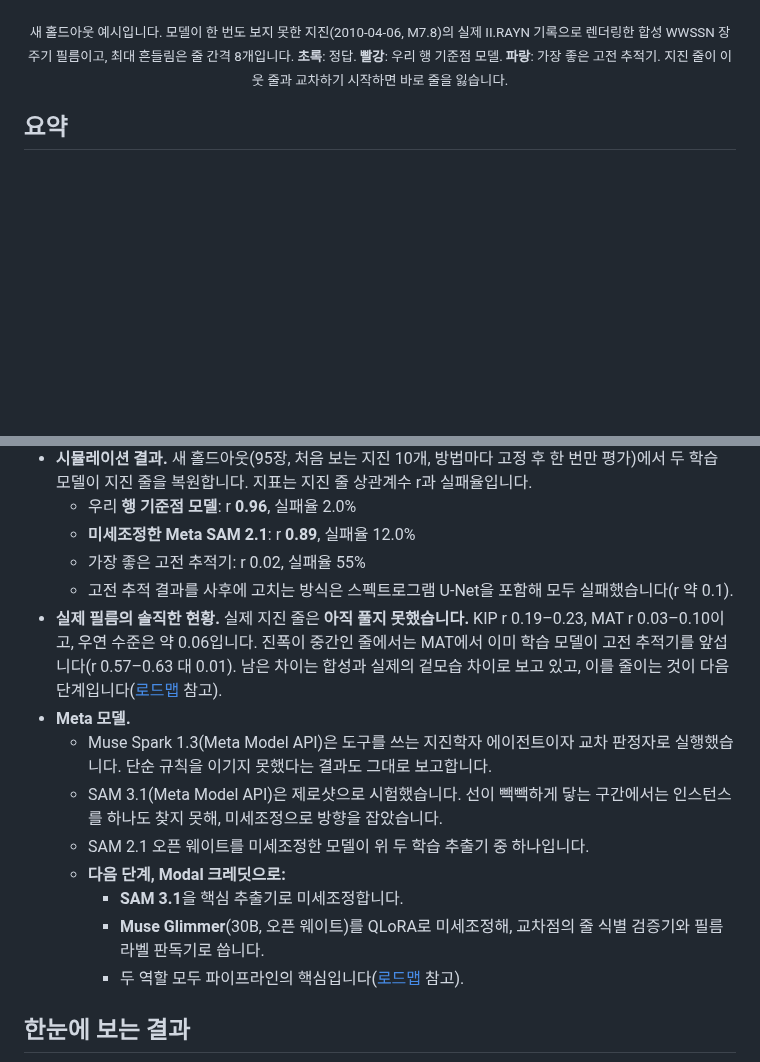
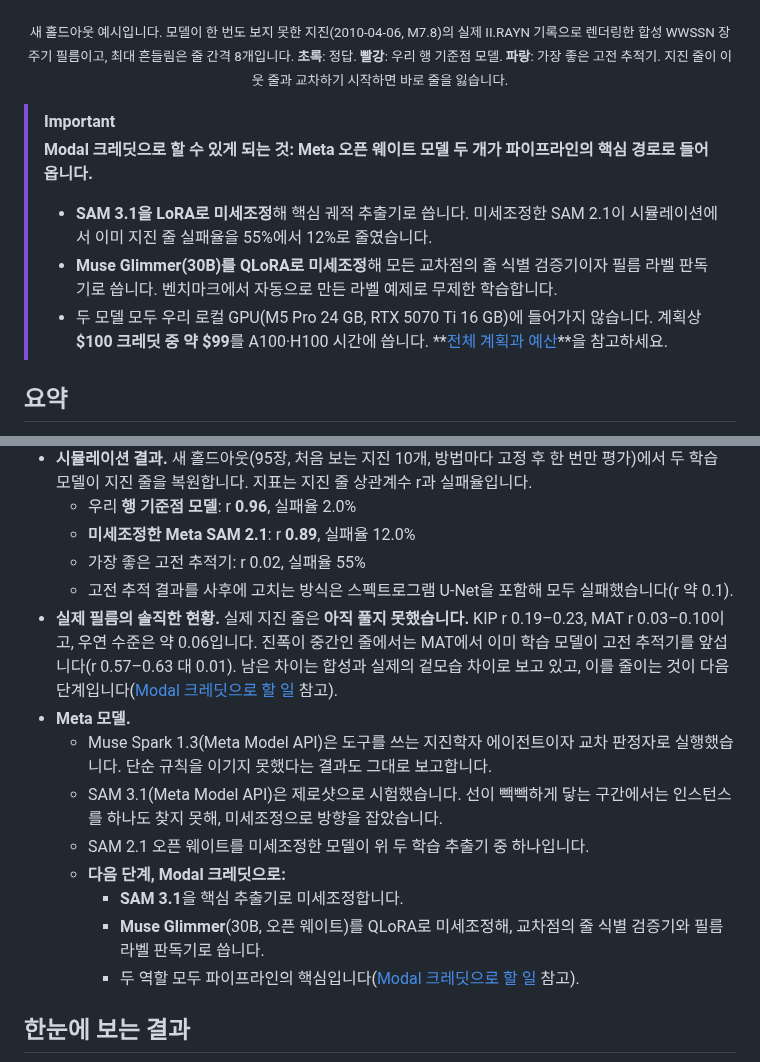
Before and after one commit to smpark00/seismorescue, a Markdown page: README.ko.md, 2 parts joined by grey strips. Rendered like a GitHub page; blank space fills up the shorter version.

```diff
--- a/README.ko.md
+++ b/README.ko.md
@@ -13,6 +13,12 @@
 <p align="center"><sub>새 홀드아웃 예시입니다. 모델이 한 번도 보지 못한 지진(2010-04-06, M7.8)의 실제 II.RAYN 기록으로 렌더링한 합성 WWSSN 장주기 필름이고, 최대 흔들림은 줄 간격 8개입니다.
 <b>초록</b>: 정답. <b>빨강</b>: 우리 행 기준점 모델. <b>파랑</b>: 가장 좋은 고전 추적기. 지진 줄이 이웃 줄과 교차하기 시작하면 바로 줄을 잃습니다.</sub></p>
 
+> [!IMPORTANT]
+> **Modal 크레딧으로 할 수 있게 되는 것: Meta 오픈 웨이트 모델 두 개가 파이프라인의 핵심 경로로 들어옵니다.**
+> - **SAM 3.1을 LoRA로 미세조정**해 핵심 궤적 추출기로 씁니다. 미세조정한 SAM 2.1이 시뮬레이션에서 이미 지진 줄 실패율을 55%에서 12%로 줄였습니다.
+> - **Muse Glimmer(30B)를 QLoRA로 미세조정**해 모든 교차점의 줄 식별 검증기이자 필름 라벨 판독기로 씁니다. 벤치마크에서 자동으로 만든 라벨 예제로 무제한 학습합니다.
+> - 두 모델 모두 우리 로컬 GPU(M5 Pro 24 GB, RTX 5070 Ti 16 GB)에 들어가지 않습니다. 계획상 **$100 크레딧 중 약 $99**를 A100·H100 시간에 씁니다. **[전체 계획과 예산](#modal-크레딧으로-할-일)**을 참고하세요.
+
 ## 요약
 
 - **문제.** 1962–1978년 WWSSN(세계 표준 지진 관측망)은 전 세계의 큰 지진을 사진 필름에 기록했습니다. USGS는 2025년에 필름칩 스캔을 CC0로 공개했습니다. 그런데 자동 디지털화는 신호가 가장 중요한 곳에서 무너집니다. 지진 줄이 이웃 줄 여러 개를 가로질러 수백 번 교차하고, 가파른 획은 필름에서 흐려지기 때문입니다.
@@ -22,7 +28,7 @@
   - **미세조정한 Meta SAM 2.1**: r **0.89**, 실패율 12.0%
   - 가장 좋은 고전 추적기: r 0.02, 실패율 55%
   - 고전 추적 결과를 사후에 고치는 방식은 스펙트로그램 U-Net을 포함해 모두 실패했습니다(r 약 0.1).
-- **실제 필름의 솔직한 현황.** 실제 지진 줄은 **아직 풀지 못했습니다.** KIP r 0.19–0.23, MAT r 0.03–0.10이고, 우연 수준은 약 0.06입니다. 진폭이 중간인 줄에서는 MAT에서 이미 학습 모델이 고전 추적기를 앞섭니다(r 0.57–0.63 대 0.01). 남은 차이는 합성과 실제의 겉모습 차이로 보고 있고, 이를 줄이는 것이 다음 단계입니다([로드맵](#로드맵-modal-크레딧의-쓰임) 참고).
+- **실제 필름의 솔직한 현황.** 실제 지진 줄은 **아직 풀지 못했습니다.** KIP r 0.19–0.23, MAT r 0.03–0.10이고, 우연 수준은 약 0.06입니다. 진폭이 중간인 줄에서는 MAT에서 이미 학습 모델이 고전 추적기를 앞섭니다(r 0.57–0.63 대 0.01). 남은 차이는 합성과 실제의 겉모습 차이로 보고 있고, 이를 줄이는 것이 다음 단계입니다([Modal 크레딧으로 할 일](#modal-크레딧으로-할-일) 참고).
 - **Meta 모델.**
   - Muse Spark 1.3(Meta Model API)은 도구를 쓰는 지진학자 에이전트이자 교차 판정자로 실행했습니다. 단순 규칙을 이기지 못했다는 결과도 그대로 보고합니다.
   - SAM 3.1(Meta Model API)은 제로샷으로 시험했습니다. 선이 빽빽하게 닿는 구간에서는 인스턴스를 하나도 찾지 못해, 미세조정으로 방향을 잡았습니다.
@@ -30,7 +36,7 @@
   - **다음 단계, Modal 크레딧으로:**
     - **SAM 3.1**을 핵심 추출기로 미세조정합니다.
     - **Muse Glimmer**(30B, 오픈 웨이트)를 QLoRA로 미세조정해, 교차점의 줄 식별 검증기와 필름 라벨 판독기로 씁니다.
-    - 두 역할 모두 파이프라인의 핵심입니다([로드맵](#로드맵-modal-크레딧의-쓰임) 참고).
+    - 두 역할 모두 파이프라인의 핵심입니다([Modal 크레딧으로 할 일](#modal-크레딧으로-할-일) 참고).
 
 ## 한눈에 보는 결과
 
```
Also changed, not shown: other parts of README.ko.md (+35 -35 lines), README.md (+43 -37 lines), docs/img/chart_modal_budget_dark.png (added), docs/img/chart_modal_budget_light.png (added), 1 other file.
